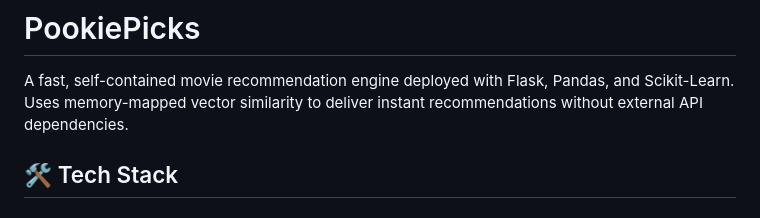
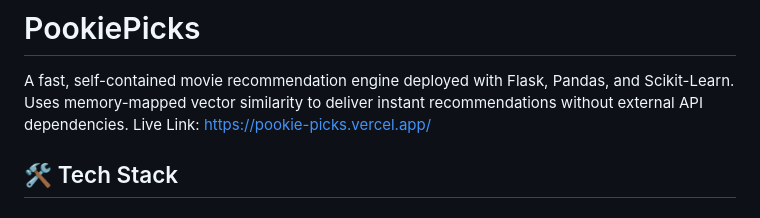
Before and after one commit to Sk8b0t/PookiePicks, a Markdown page: README.md, the part around the change. Drawn GitHub-style.

```diff
--- a/README.md
+++ b/README.md
@@ -1,5 +1,6 @@
 # PookiePicks
 A fast, self-contained movie recommendation engine deployed with Flask, Pandas, and Scikit-Learn. Uses memory-mapped vector similarity to deliver instant recommendations without external API dependencies.
+Live Link: https://pookie-picks.vercel.app/
 ## 🛠️ Tech Stack
 
 ## 🛠️ Tech Stack
```
